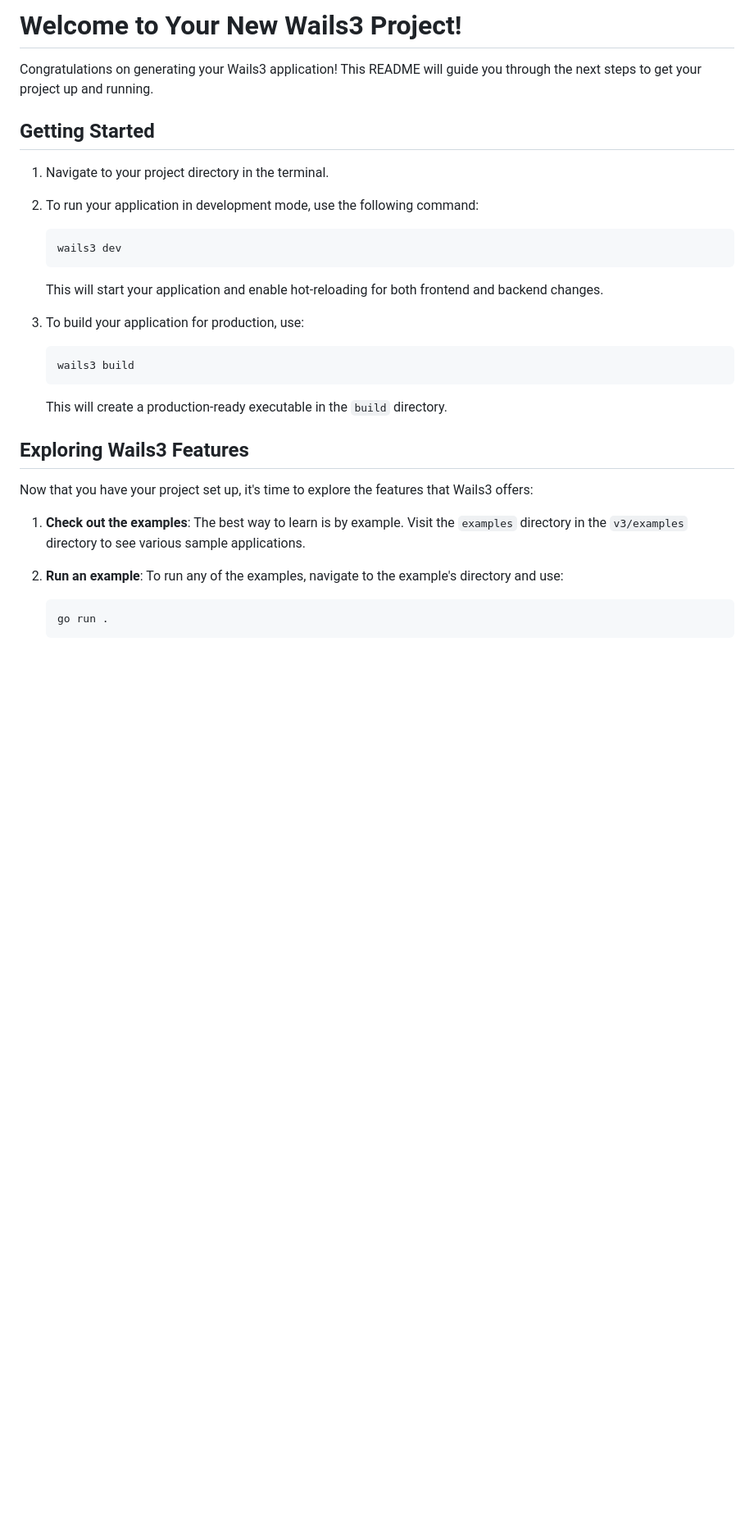
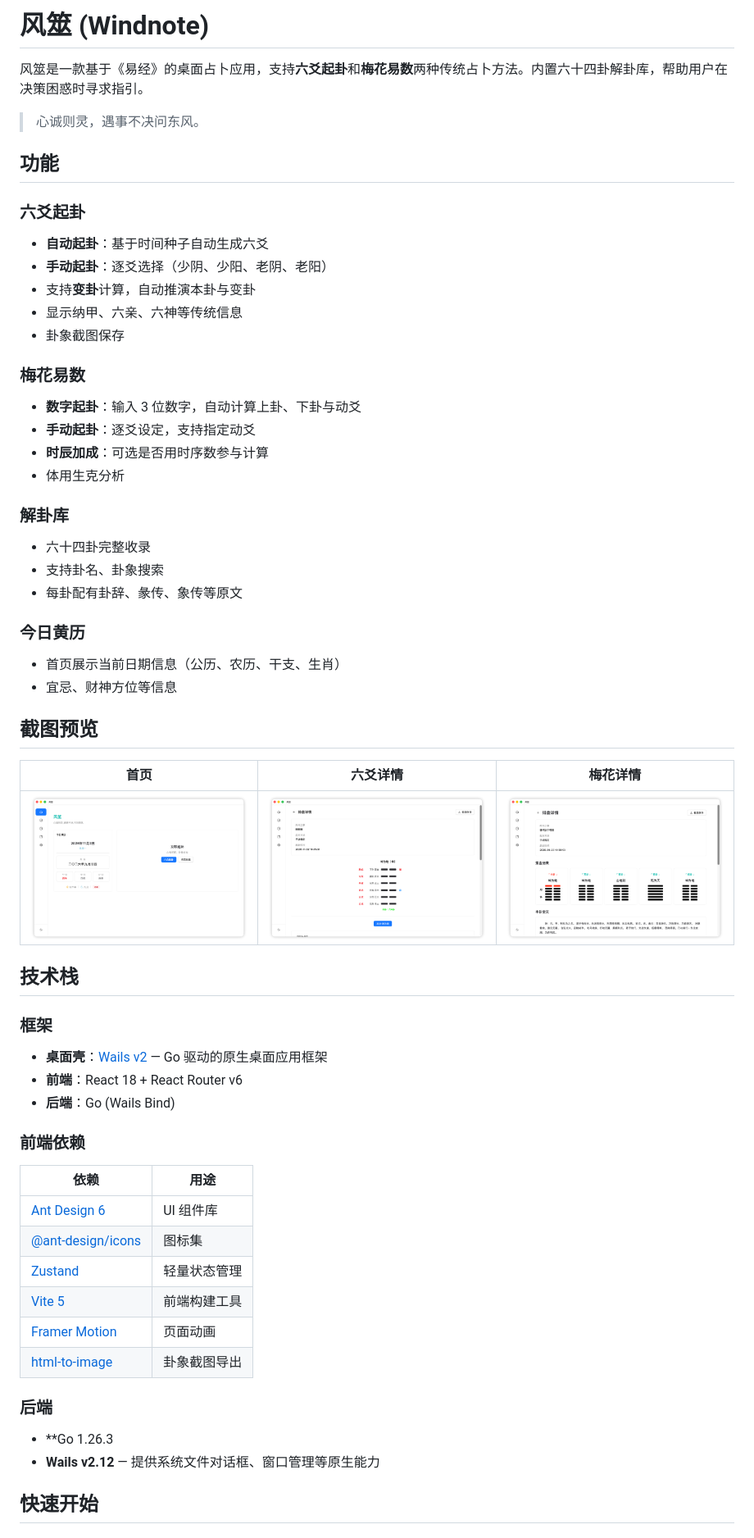
Before and after one commit to fengzhongsikao/windnote, a Markdown page: README.md, the part around one of its changes. Shown at 82% size. Rendered like a GitHub page; pictures changed too: images/home.png (added), images/liu.png (added), images/meihua.png (added); blank space fills up the shorter version.

````diff
--- a/README.md
+++ b/README.md
@@ -1,36 +1,59 @@
-# Welcome to Your New Wails3 Project!
+# 风筮 (Windnote)
 
-Congratulations on generating your Wails3 application! This README will guide you through the next steps to get your project up and running.
+风筮是一款基于《易经》的桌面占卜应用，支持**六爻起卦**和**梅花易数**两种传统占卜方法。内置六十四卦解卦库，帮助用户在决策困惑时寻求指引。
 
-## Getting Started
+> 心诚则灵，遇事不决问东风。
 
-1. Navigate to your project directory in the terminal.
+## 功能
 
-2. To run your application in development mode, use the following command:
+### 六爻起卦
+- **自动起卦**：基于时间种子自动生成六爻
+- **手动起卦**：逐爻选择（少阴、少阳、老阴、老阳）
+- 支持**变卦**计算，自动推演本卦与变卦
+- 显示纳甲、六亲、六神等传统信息
+- 卦象截图保存
 
-   ```
-   wails3 dev
-   ```
+### 梅花易数
+- **数字起卦**：输入 3 位数字，自动计算上卦、下卦与动爻
+- **手动起卦**：逐爻设定，支持指定动爻
+- **时辰加成**：可选是否用时序数参与计算
+- 体用生克分析
 
-   This will start your application and enable hot-reloading for both frontend and backend changes.
+### 解卦库
+- 六十四卦完整收录
+- 支持卦名、卦象搜索
+- 每卦配有卦辞、彖传、象传等原文
 
-3. To build your application for production, use:
+### 今日黄历
+- 首页展示当前日期信息（公历、农历、干支、生肖）
+- 宜忌、财神方位等信息
 
-   ```
-   wails3 build
-   ```
+## 截图预览
 
-   This will create a production-ready executable in the `build` directory.
+| 首页 | 六爻详情 | 梅花详情 |
+|:---:|:--------:|:--------:|
+| ![首页](images/home.png) | ![六爻详情](images/liu.png) | ![梅花详情](images/meihua.png) |
 
-## Exploring Wails3 Features
+## 技术栈
 
-Now that you have your project set up, it's time to explore the features that Wails3 offers:
+### 框架
+- **桌面壳**：[Wails v2](https://wails.io/) — Go 驱动的原生桌面应用框架
+- **前端**：React 18 + React Router v6
+- **后端**：Go (Wails Bind)
 
-1. **Check out the examples**: The best way to learn is by example. Visit the `examples` directory in the `v3/examples` directory to see various sample applications.
+### 前端依赖
+| 依赖 | 用途 |
+|------|------|
+| [Ant Design 6](https://ant.design/) | UI 组件库 |
+| [@ant-design/icons](https://github.com/ant-design/ant-design-icons) | 图标集 |
+| [Zustand](https://github.com/pmndrs/zustand) | 轻量状态管理 |
+| [Vite 5](https://vitejs.dev/) | 前端构建工具 |
+| [Framer Motion](https://www.framer.com/motion/) | 页面动画 |
+| [html-to-image](https://github.com/bubkoo/html-to-image) | 卦象截图导出 |
 
-2. **Run an example**: To run any of the examples, navigate to the example's directory and use:
+### 后端
+- **Go 1.26.3
+- **Wails v2.12** — 提供系统文件对话框、窗口管理等原生能力
 
-   ```
-   go run .
-   ```
+## 快速开始
 
````
Also changed, not shown: other parts of README.md (+84 -15 lines), images/image.png (added).
